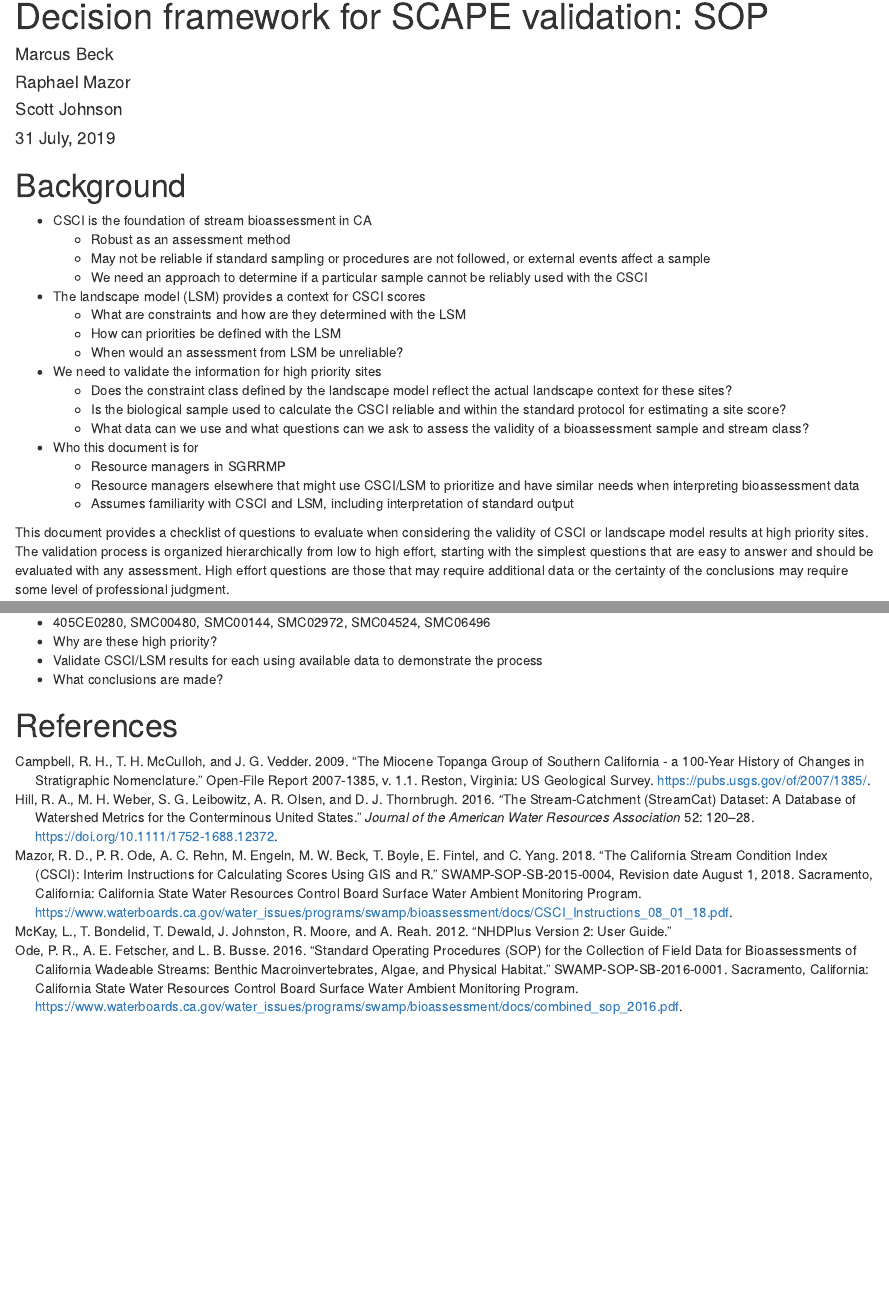
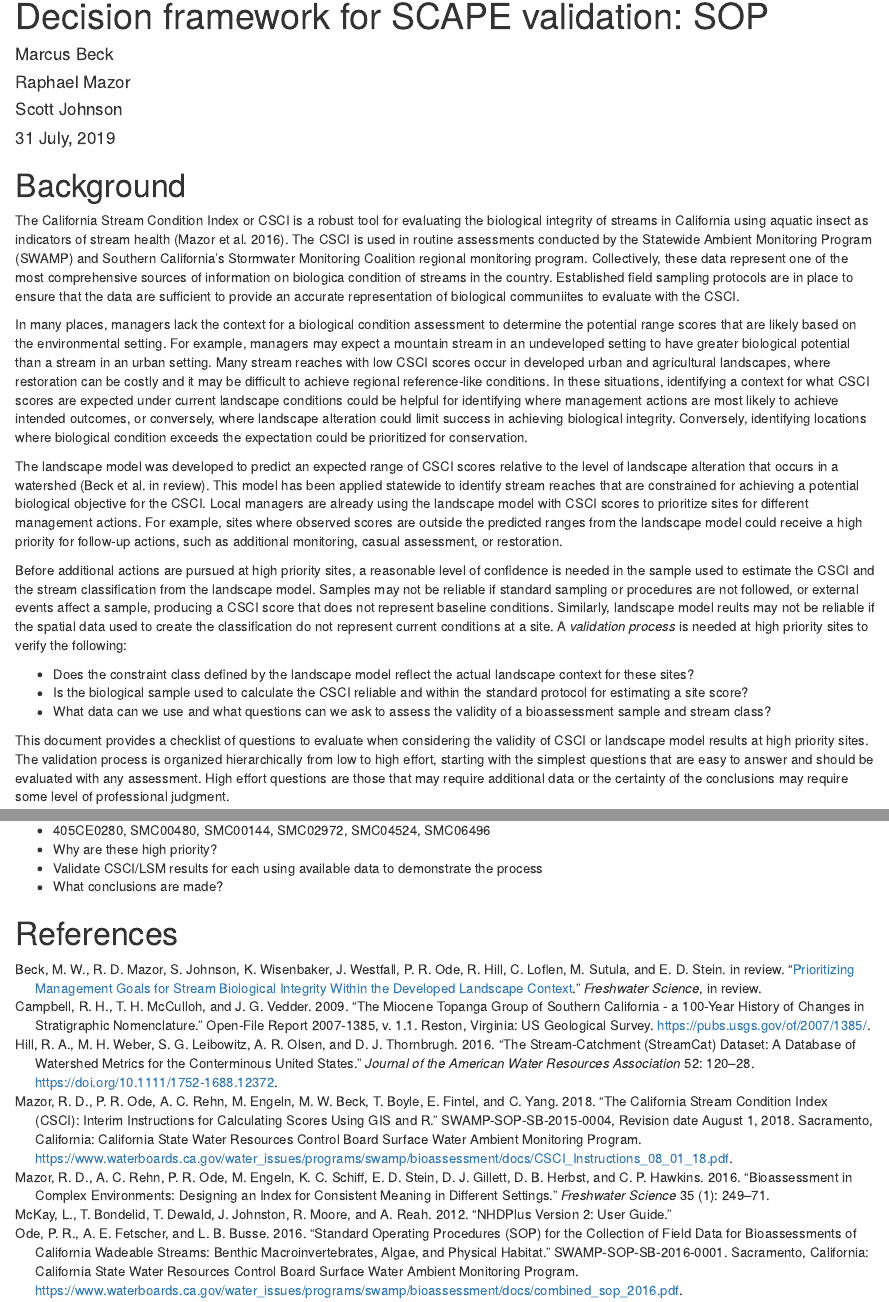
Before and after one commit to SCCWRP/SGRrsca, an R Markdown document (analysis/paper/decision_framework_SOP.Rmd): the page in a window 1100 px wide, from its top, and a second part further down, joined at a grey line. Rendered offline with R 4.5, knitr and Pandoc, with nearby package versions; drawn as R Markdown's standard HTML page in place of the format the file asks for.

Commit message:
background text added

```diff
--- a/analysis/paper/decision_framework_SOP.Rmd
+++ b/analysis/paper/decision_framework_SOP.Rmd
@@ -41,25 +41,17 @@ devtools::load_all('.', quiet = T)
 
 # Background
 
-* CSCI is the foundation of stream bioassessment in CA
-     * Robust as an assessment method
-     * May not be reliable if standard sampling or procedures are not followed, or external events affect a sample
-     * We need an approach to determine if a particular sample cannot be reliably used with the CSCI
+The California Stream Condition Index or CSCI is a robust tool for evaluating the biological integrity of streams in California using aquatic insect as indicators of stream health [@Mazor16].  The CSCI is used in routine assessments conducted by the Statewide Ambient Monitoring Program (SWAMP) and Southern California's Stormwater Monitoring Coalition regional monitoring program.  Collectively, these data represent one of the most comprehensive sources of information on biologica condition of streams in the country.  Established field sampling protocols are in place to ensure that the data are sufficient to provide an accurate representation of biological communiites to evaluate with the CSCI.
 
-* The landscape model (LSM) provides a context for CSCI scores
-     * What are constraints and how are they determined with the LSM
-     * How can priorities be defined with the LSM
-     * When would an assessment from LSM be unreliable?
+In many places, managers lack the context for a biological condition assessment to determine the potential range scores that are likely based on the environmental setting.  For example, managers may expect a mountain stream in an undeveloped setting to have greater biological potential than a stream in an urban setting.  Many stream reaches with low CSCI scores occur in developed urban and agricultural landscapes, where restoration can be costly and it may be difficult to achieve regional reference-like conditions.  In these situations, identifying a context for what CSCI scores are expected under current landscape conditions could be helpful for identifying where management actions are most likely to achieve intended outcomes, or conversely, where landscape alteration could limit success in achieving biological integrity.  Conversely, identifying locations where biological condition exceeds the expectation could be prioritized for conservation.
 
-* We need to validate the information for high priority sites
-     * Does the constraint class defined by the landscape model reflect the actual landscape context for these sites?
-     * Is the biological sample used to calculate the CSCI reliable and within the standard protocol for estimating a site score?
-     * What data can we use and what questions can we ask to assess the validity of a bioassessment sample and stream class?
+The landscape model was developed to predict an expected range of CSCI scores relative to the level of landscape alteration that occurs in a watershed [@Beckir].  This model has been applied statewide to identify stream reaches that are constrained for achieving a potential biological objective for the CSCI.  Local managers are already using the landscape model with CSCI scores to prioritize sites for different management actions. For example, sites where observed scores are outside the predicted ranges from the landscape model could receive a high priority for follow-up actions, such as additional monitoring, casual assessment, or restoration.
 
-* Who this document is for
-     * Resource managers in SGRRMP
-     * Resource managers elsewhere that might use CSCI/LSM to prioritize and have similar needs when interpreting bioassessment data
-     * Assumes familiarity with CSCI and LSM, including interpretation of standard output
+Before additional actions are pursued at high priority sites, a reasonable level of confidence is needed in the sample used to estimate the CSCI and the stream classification from the landscape model.  Samples may not be reliable if standard sampling or procedures are not followed, or external events affect a sample, producing a CSCI score that does not represent baseline conditions. Similarly, landscape model reults may not be reliable if the spatial data used to create the classification do not represent current conditions at a site.  A *validation process* is needed at high priority sites to verify the following:
+
+* Does the constraint class defined by the landscape model reflect the actual landscape context for these sites?
+* Is the biological sample used to calculate the CSCI reliable and within the standard protocol for estimating a site score?
+* What data can we use and what questions can we ask to assess the validity of a bioassessment sample and stream class?
 
 This document provides a checklist of questions to evaluate when considering the validity of CSCI or landscape model results at high priority sites.  The validation process is organized hierarchically from low to high effort, starting with the simplest questions that are easy to answer and should be evaluated with any assessment.  High effort questions are those that may require additional data or the certainty of the conclusions may require some level of professional judgment.
 
--- a/analysis/paper/refs.bib
+++ b/analysis/paper/refs.bib
@@ -0,0 +1,6 @@
+@preamble{ " \newcommand{\noop}[1]{} " }
+@article{Beckir,
+  author={M. W. Beck and R. D. Mazor and S. Johnson and K. Wisenbaker and J. Westfall and P. R. Ode and R. Hill and C. Loflen and M. Sutula and E. D. Stein},
+	year={in review},
+	title={Prioritizing management goals for stream biological integrity within the developed landscape context},
+	journal={Freshwater Science},
@@ -17,6 +28,15 @@
 	number={},
 	pages={120-128},
 	doi={10.1111/1752-1688.12372}
+}
+@article{Mazor16,
+	author={R. D. Mazor and A. C. Rehn and P. R. Ode and M. Engeln and K. C. Schiff and E. D. Stein and D. J. Gillett and D. B. Herbst and C. P. Hawkins},
+	year={2016},
+	title={Bioassessment in complex environments: designing an index for consistent meaning in different settings},
+	journal={Freshwater Science},
+	volume={35},
+	number={1},
+	pages={249-271}
 }
 @techreport{Mazor18b,
 	author={R. D. Mazor and P. R. Ode and A. C. Rehn and M. Engeln and M. W. Beck and T. Boyle and E. Fintel and C. Yang},
```
Also changed, not shown: analysis/paper/decision_framework_SOP.Rmd (6 more changed lines), analysis/paper/refs.bib (5 more changed lines).
